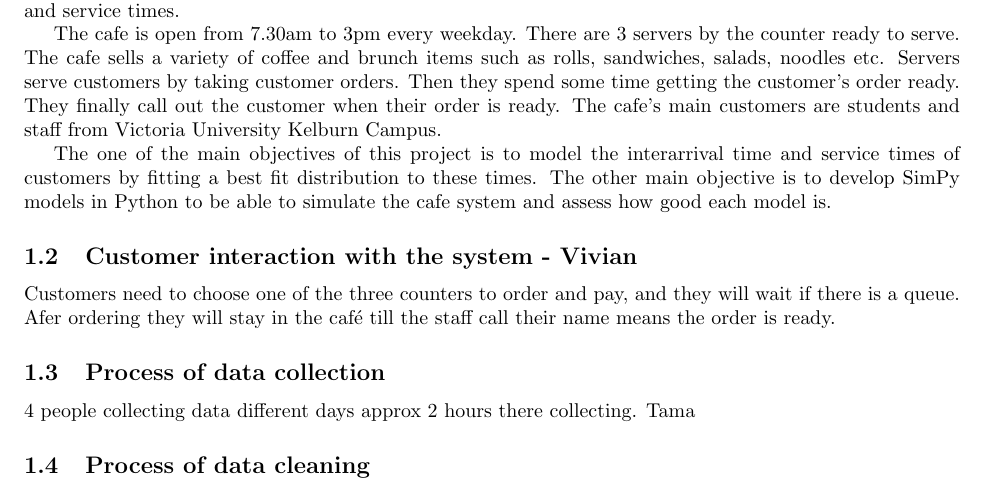
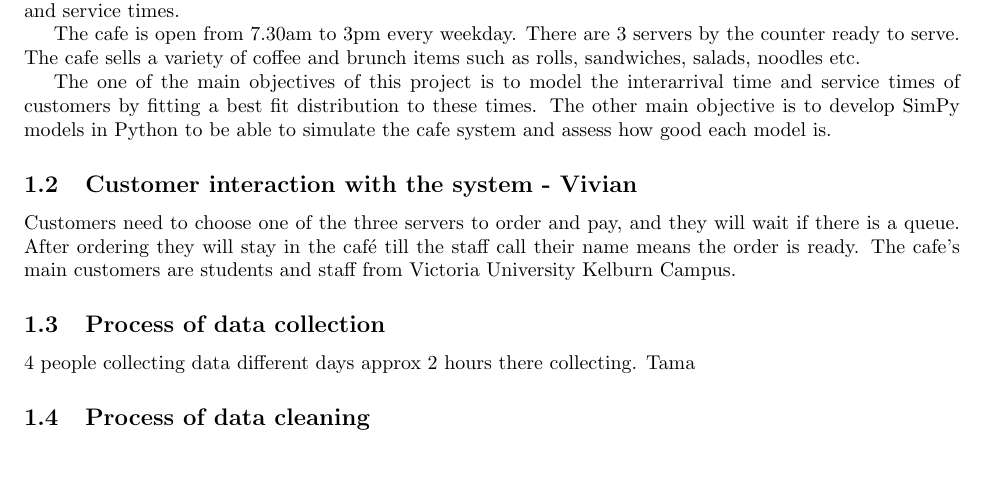
Before and after one commit to kevinye-git/DATA304project, a LaTeX document (Text/Reports/GroupReport.tex): part of page 2 of 8, cut so that both start at the same text, the shorter picture padded with empty space. Compiled offline with pdfLaTeX.

Commit message:
Modified the Introduction section

```diff
--- a/Text/Reports/GroupReport.tex
+++ b/Text/Reports/GroupReport.tex
@@ -29,12 +29,12 @@
 \subsection{Description of LAB Cafe and the main objective of project}
 The LAB Food and Beverage Co. is a Cafe located at ground level of the Easterfield Building at Kelburn campus of Victoria University of Wellington 6012, New Zealand. As part of a project for DATA304 course at Victoria University, our group decided to model this cafe system by analyzing customer interarrival time and service times.
 
-The cafe is open from 7.30am to 3pm every weekday. There are 3 servers by the counter ready to serve. The cafe sells a variety of coffee and brunch items such as rolls, sandwiches, salads, noodles etc. Servers serve customers by taking customer orders. Then they spend some time getting the customer's order ready. They finally call out the customer when their order is ready. The cafe's main customers are students and staff from Victoria University Kelburn Campus.
+The cafe is open from 7.30am to 3pm every weekday. There are 3 servers by the counter ready to serve. The cafe sells a variety of coffee and brunch items such as rolls, sandwiches, salads, noodles etc.
 
 The one of the main objectives of this project is to model the interarrival time and service times of customers by fitting a best fit distribution to these times. The other main objective is to develop SimPy models in Python to be able to simulate the cafe system and assess how good each model is.
 
 \subsection{Customer interaction with the system - Vivian}
-Customers need to choose one of the three counters to order and pay, and they will wait if there is a queue. Afer ordering they will stay in the café till the staff call their name means the order is ready.
+Customers need to choose one of the three servers to order and pay, and they will wait if there is a queue. After ordering they will stay in the café till the staff call their name means the order is ready. The cafe's main customers are students and staff from Victoria University Kelburn Campus.
 
 \subsection{Process of data collection}
 4 people collecting data
```
Also changed, not shown: Text/Reports/GroupReport.pdf, Text/Reports/Vivian'sReport.pdf, 11 other files.
